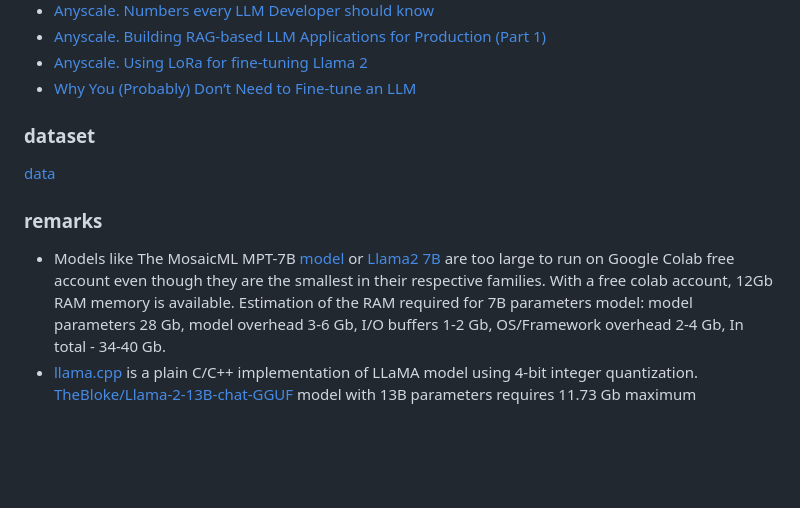
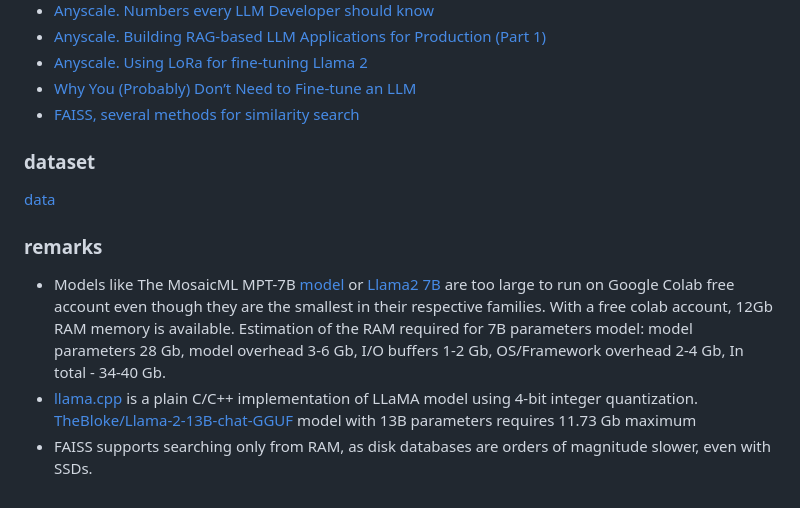
Before and after one commit to winterForestStump/thesis, a Markdown page: README.md, the part around the change. Rendered like a GitHub page; blank space fills up the shorter version.

```diff
--- a/README.md
+++ b/README.md
@@ -41,6 +41,7 @@
 * [Anyscale. Building RAG-based LLM Applications for Production (Part 1)](https://www.anyscale.com/blog/a-comprehensive-guide-for-building-rag-based-llm-applications-part-1)
 * [Anyscale. Using LoRa for fine-tuning Llama 2](https://www.anyscale.com/blog/fine-tuning-llms-lora-or-full-parameter-an-in-depth-analysis-with-llama-2?ref=hackernoon.com)
 * [Why You (Probably) Don’t Need to Fine-tune an LLM](https://www.tidepool.so/2023/08/17/why-you-probably-dont-need-to-fine-tune-an-llm/?ref=hackernoon.com)
+* [FAISS, several methods for similarity search](https://github.com/facebookresearch/faiss)
 
 
 ### dataset
@@ -49,3 +50,4 @@
 ### remarks
 * Models like The MosaicML MPT-7B [model](https://www.mosaicml.com/blog/mpt-7b) or [Llama2 7B](https://ai.meta.com/llama/) are too large to run on Google Colab free account even though they are the smallest in their respective families. With a free colab account, 12Gb RAM memory is available. Estimation of the RAM required for 7B parameters model: model parameters 28 Gb, model overhead 3-6 Gb, I/O buffers 1-2 Gb, OS/Framework overhead 2-4 Gb, In total - 34-40 Gb.
 * [llama.cpp](https://github.com/ggerganov/llama.cpp) is a plain C/C++ implementation of LLaMA model using 4-bit integer quantization. [TheBloke/Llama-2-13B-chat-GGUF](https://huggingface.co/TheBloke/Llama-2-13B-chat-GGUF) model with 13B parameters requires 11.73 Gb maximum
+* FAISS supports searching only from RAM, as disk databases are orders of magnitude slower, even with SSDs.
```
